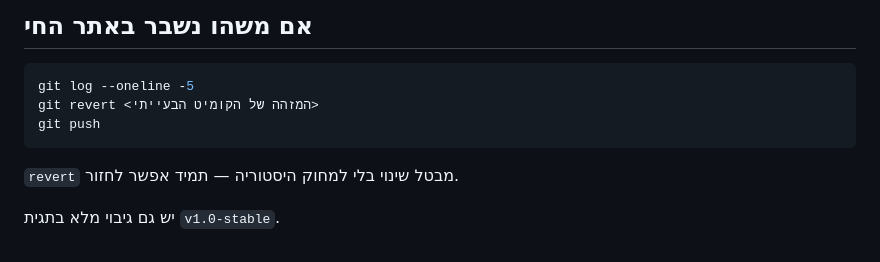
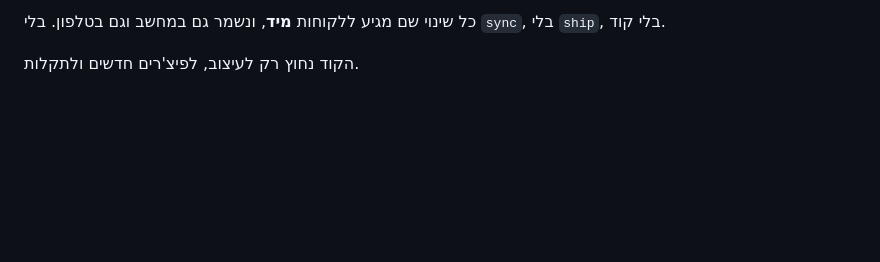
Before and after one commit to shaharazmon24/NUIKA, a Markdown page: מדריך-לנוי.md, the part around one of its changes. Rendered like a GitHub page; blank space fills up the shorter version.

Commit message:
פקודות sync ו-ship לעבודה מקבילה + מדריך מעודכן

````diff
--- a/מדריך-לנוי.md
+++ b/מדריך-לנוי.md
@@ -86,12 +98,5 @@ git push
 
-## אם משהו נשבר באתר החי
+כל שינוי שם מגיע ללקוחות **מיד**, ונשמר גם במחשב וגם בטלפון. בלי `sync`,
+בלי `ship`, בלי קוד.
 
-```bash
-git log --oneline -5
-git revert <המזהה של הקומיט הבעייתי>
-git push
-```
-
-`revert` מבטל שינוי בלי למחוק היסטוריה — תמיד אפשר לחזור.
-
-יש גם גיבוי מלא בתגית `v1.0-stable`.
+הקוד נחוץ רק לעיצוב, לפיצ'רים חדשים ולתקלות.
````
Also changed, not shown: other parts of מדריך-לנוי.md (+59 -47 lines).
